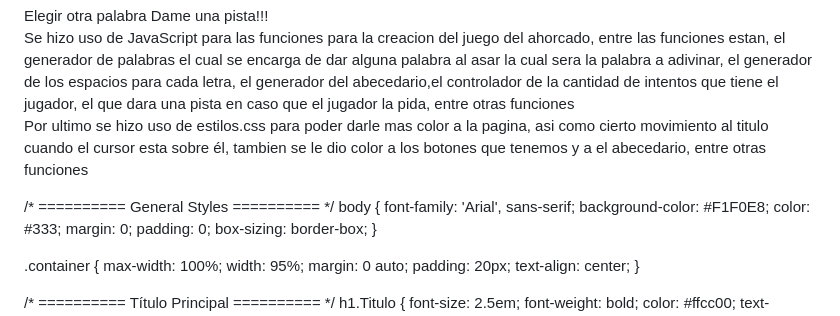
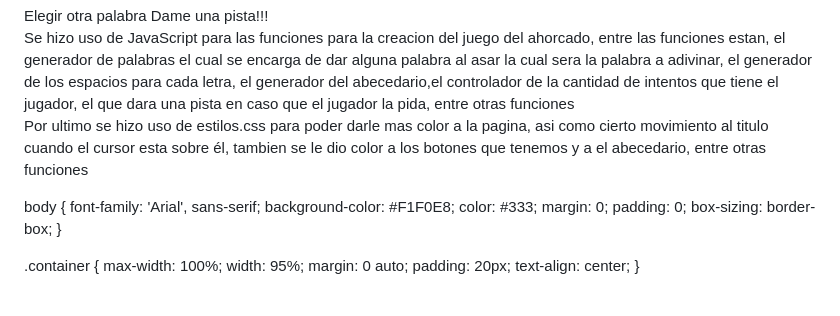
Before and after one commit to Belen-Hermida/Juego-Ahorcado, a Markdown page: README.md, the part around the change. Drawn GitHub-style.

```diff
--- a/README.md
+++ b/README.md
@@ -167,7 +167,6 @@ Se hizo uso de JavaScript para las funciones para la creacion del juego del ahor
 
 Por ultimo se hizo uso de estilos.css para poder darle mas color a la pagina, asi como cierto movimiento al titulo cuando el cursor esta sobre él, tambien se le dio color a los botones que tenemos y a el abecedario, entre otras funciones
 
-/* ========== General Styles ========== */
 body {
     font-family: 'Arial', sans-serif;
     background-color: #F1F0E8;
```
